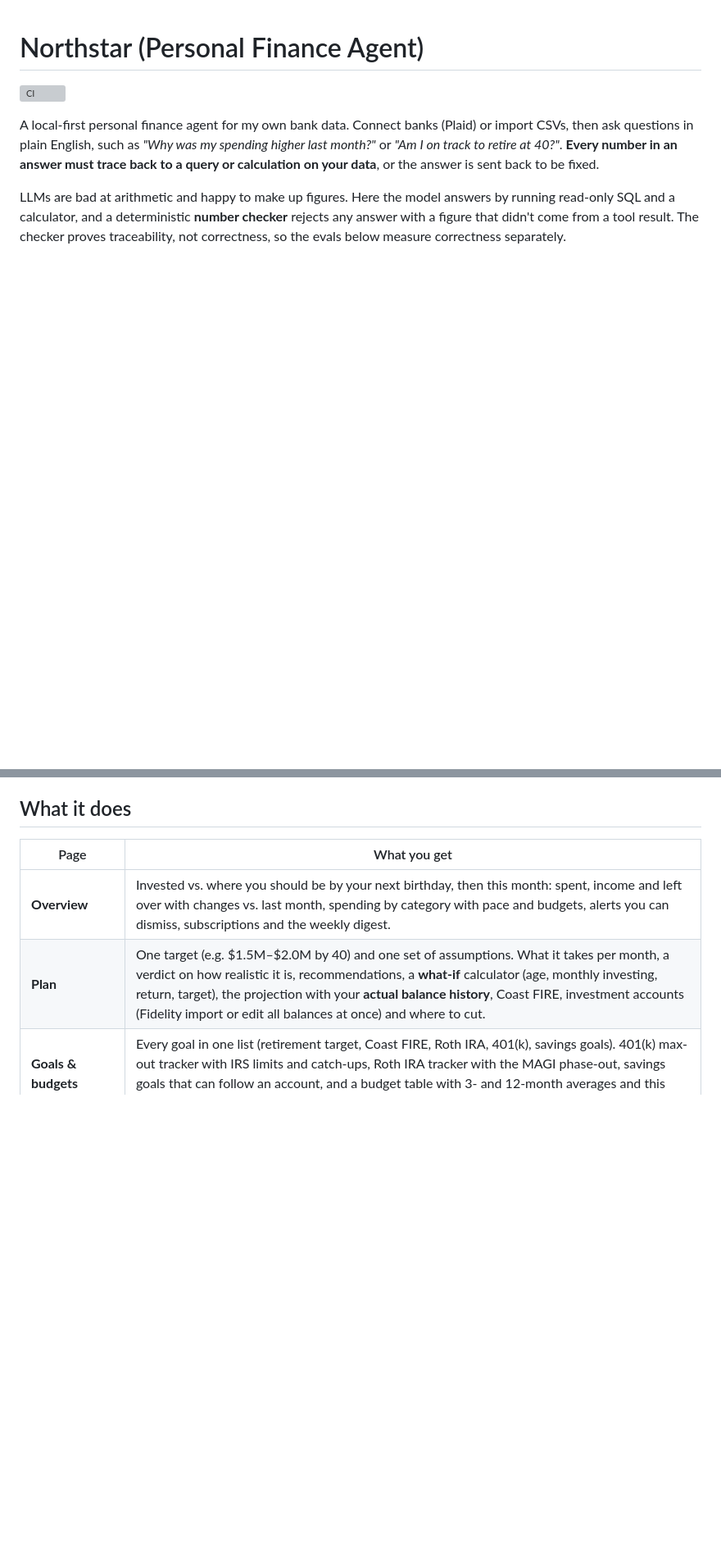
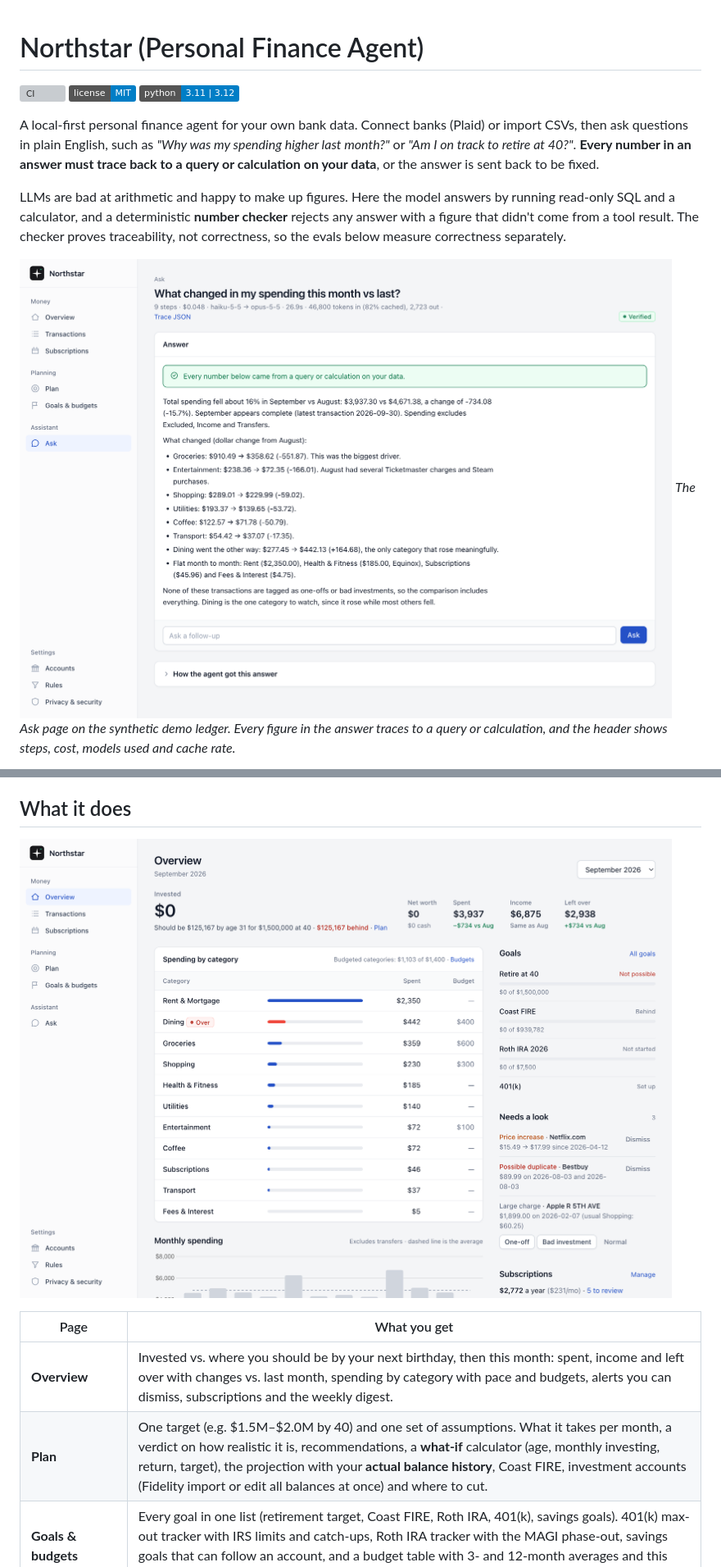
Before and after one commit to mattthomas7641/personal-finance-agent, a Markdown page: README.md, 2 parts joined by grey strips. Shown: that part at 82% size. Drawn GitHub-style; pictures changed too: docs/screenshots/ask-verified-answer.png (added), docs/screenshots/overview.png (added); badges without logos; blank space fills up the shorter version; grey boxes are pictures that could not be loaded.

Commit message:
README: screenshots from the demo ledger, current test count and page list, license section; scoreboard shows 21/22 as 95%

````diff
--- a/README.md
+++ b/README.md
@@ -1,10 +1,16 @@
 # Northstar (Personal Finance Agent)
 
 [![CI](https://github.com/mattthomas7641/personal-finance-agent/actions/workflows/ci.yml/badge.svg)](https://github.com/mattthomas7641/personal-finance-agent/actions/workflows/ci.yml)
+[![License: MIT](https://img.shields.io/badge/license-MIT-blue.svg)](LICENSE)
+![Python 3.11 | 3.12](https://img.shields.io/badge/python-3.11%20%7C%203.12-blue.svg)
 
-A local-first personal finance agent for my own bank data. Connect banks (Plaid) or import CSVs, then ask questions in plain English, such as *"Why was my spending higher last month?"* or *"Am I on track to retire at 40?"*. **Every number in an answer must trace back to a query or calculation on your data**, or the answer is sent back to be fixed.
+A local-first personal finance agent for your own bank data. Connect banks (Plaid) or import CSVs, then ask questions in plain English, such as *"Why was my spending higher last month?"* or *"Am I on track to retire at 40?"*. **Every number in an answer must trace back to a query or calculation on your data**, or the answer is sent back to be fixed.
 
 LLMs are bad at arithmetic and happy to make up figures. Here the model answers by running read-only SQL and a calculator, and a deterministic **number checker** rejects any answer with a figure that didn't come from a tool result. The checker proves traceability, not correctness, so the evals below measure correctness separately.
+
+![The Ask page answering a spending question, marked Verified](docs/screenshots/ask-verified-answer.png)
+*The Ask page on the synthetic demo ledger. Every figure in the answer traces to a query or calculation, and the
+header shows steps, cost, models used and cache rate.*
 
 ```mermaid
 flowchart LR
@@ -102,6 +108,8 @@ Open http://localhost:8766 → **Accounts**:
 
 ## What it does
 
+![The Overview page on the demo ledger](docs/screenshots/overview.png)
+
 | Page | What you get |
 |---|---|
 | **Overview** | Invested vs. where you should be by your next birthday, then this month: spent, income and left over with changes vs. last month, spending by category with pace and budgets, alerts you can dismiss, subscriptions and the weekly digest. |
````
Also changed, not shown: other parts of README.md (+20 -11 lines), SECURITY.md (+1 -1 lines), evals/SCOREBOARD.md (+1 -1 lines), docs/screenshots/plan.png (added), 2 other files.
